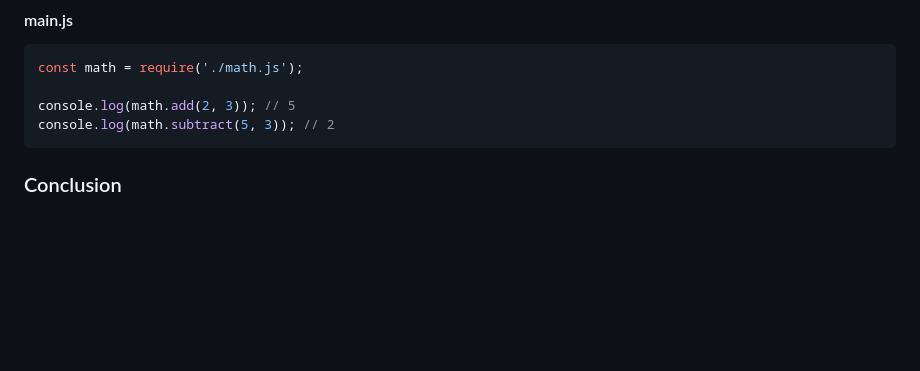
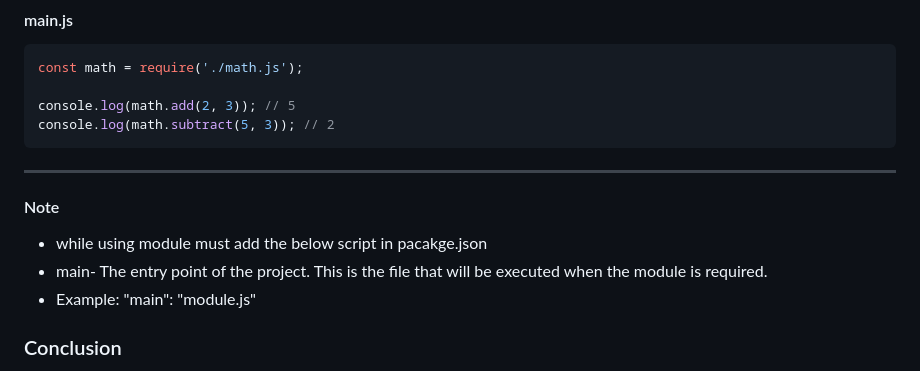
Before and after one commit to Akmeena4u/Web-Development-Bootcamp, a Markdown page: 005_Node.js/002_Packages and Modules/001_Modules in Nodejs.md, the part around the change. Rendered like a GitHub page; blank space fills up the shorter version.

````diff
--- a/005_Node.js/002_Packages and Modules/001_Modules in Nodejs.md
+++ b/005_Node.js/002_Packages and Modules/001_Modules in Nodejs.md
@@ -185,5 +185,11 @@ console.log(math.add(2, 3)); // 5
 console.log(math.subtract(5, 3)); // 2
 ```
 
+---
+#### Note
+- while using module must add the below script in pacakge.json
+- main-  The entry point of the project. This is the file that will be executed when the module is required.
+- Example: "main": "module.js"
+
 ### Conclusion
 Node.js modules facilitate code organization, reusability, and collaboration within the JavaScript ecosystem. With built-in, user-defined, and third-party modules, developers can efficiently build scalable, maintainable, and feature-rich applications using Node.js. Understanding module systems like CommonJS and ES Modules is fundamental for effective Node.js development.
````
